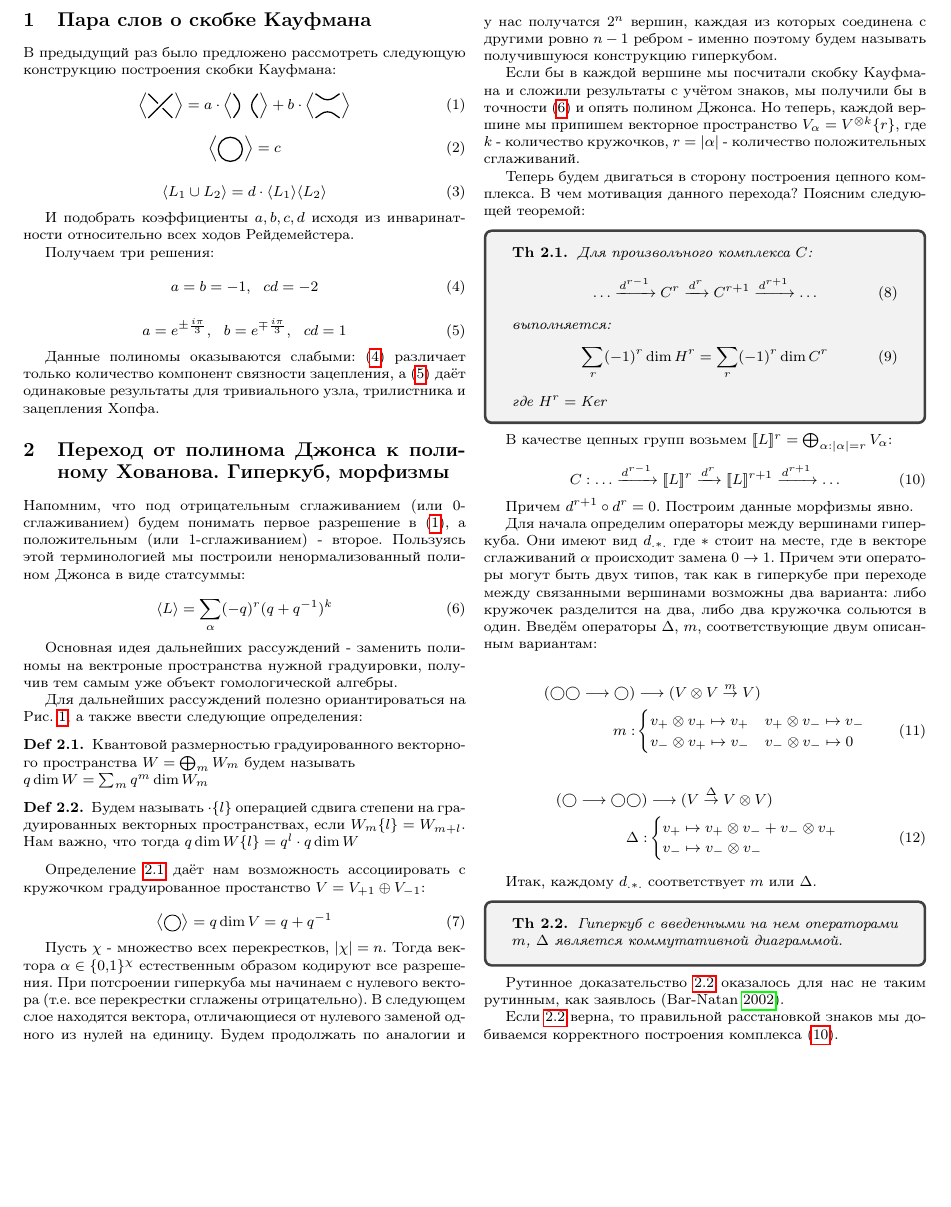
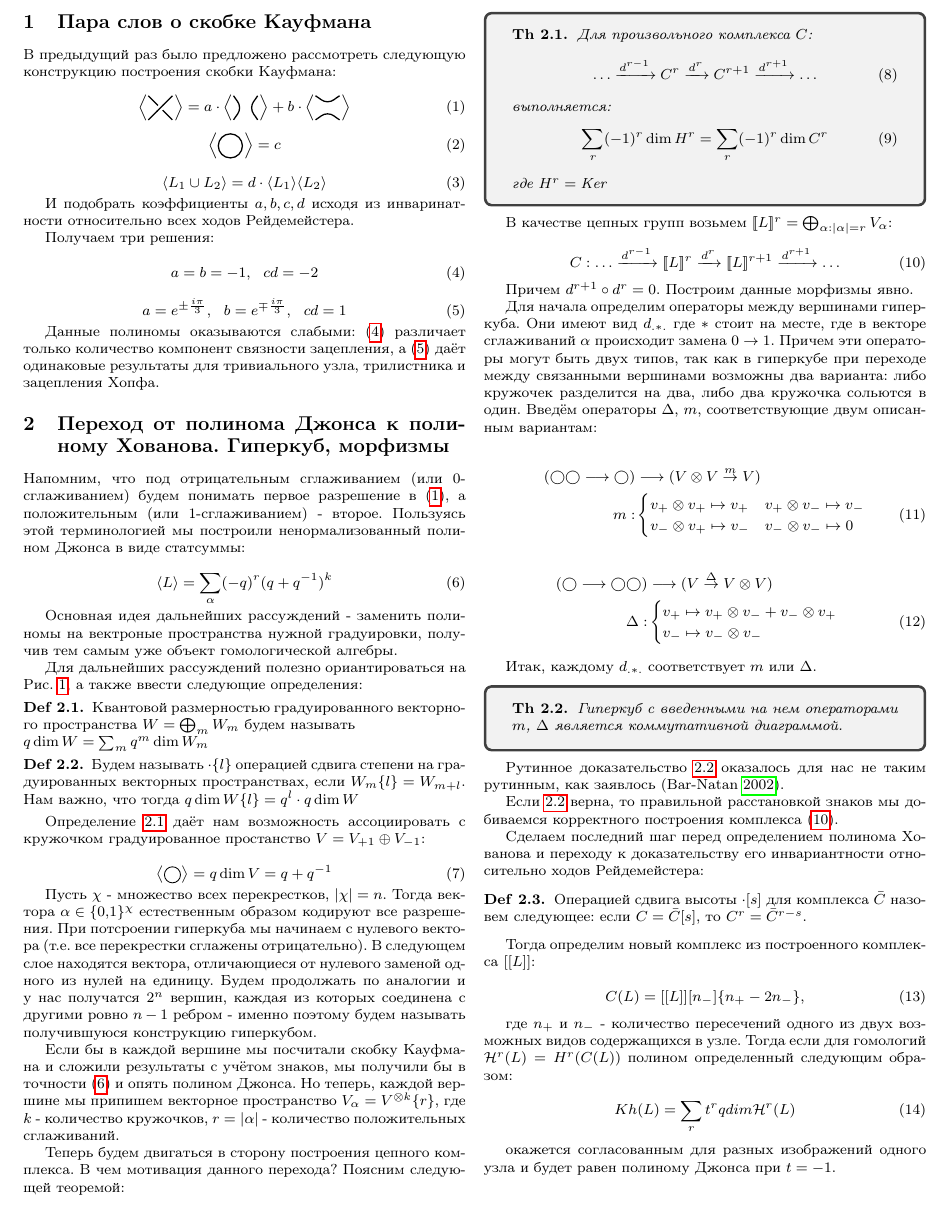
Before and after one commit to nina-zhuchkova/Khpvanov-Rozhanskii-Polynomials, a LaTeX document (2 Khovanov Polynomial/1 short Khovanov Polynomial.tex): part of page 1 of 2, cut so that both start at the same text, the shorter picture padded with empty space. Compiled offline with pdfLaTeX.

Commit message:
update short_khovanov

```diff
--- a/2 Khovanov Polynomial/1 short Khovanov Polynomial.tex
+++ b/2 Khovanov Polynomial/1 short Khovanov Polynomial.tex
@@ -205,6 +205,28 @@
     Если \ref{th:comm-cube} верна, то правильной расстановкой знаков
     мы добиваемся корректного построения комплекса \eqref{eq:complex-gen}.
 
+    Сделаем последний шаг перед определением полинома Хованова и переходу
+    к доказательству его инвариантности относительно ходов
+    Рейдемейстера:
+
+    \begin{definition}
+    	Операцией сдвига высоты $\cdot [s]$ для комплекса $\bar{C}$ назовем
+    	следующее: если $C = \bar{C}[s]$, то $C^r = \bar{C}^{r-s}$.
+    \end{definition}
+
+	Тогда определим новый комплекс из построенного комплекса $[[L]]$:
+
+	\begin{equation}
+		C(L) = [[L]][n_-]\{n_+ - 2n_-\},
+	\end{equation}
+
+	где $n_+$ и $n_-$ - количество пересечений одного из двух возможных видов содержащихся в узле. Тогда если для гомологий $\mathcal{H}^r(L) = H^r(C(L))$ полином определенный следующим образом:
+
+	\begin{equation}
+		Kh(L) = \sum\limits_r t^r qdim \mathcal{H}^r(L)
+	\end{equation}
+
+	окажется согласованным для разных изображений одного узла и будет равен полиному Джонса при $t = -1$.
 
     % \columnbreak
 \end{multicols}
```
